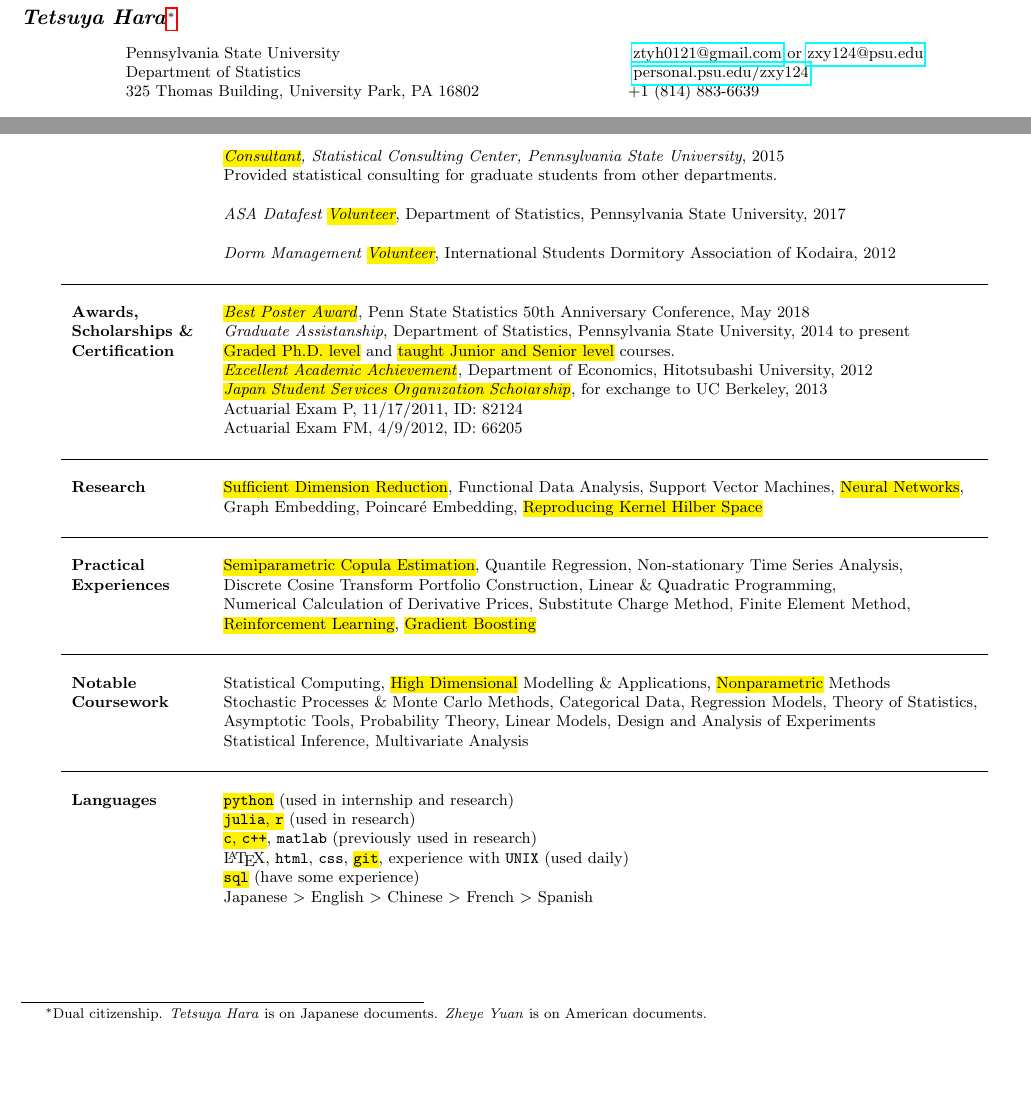
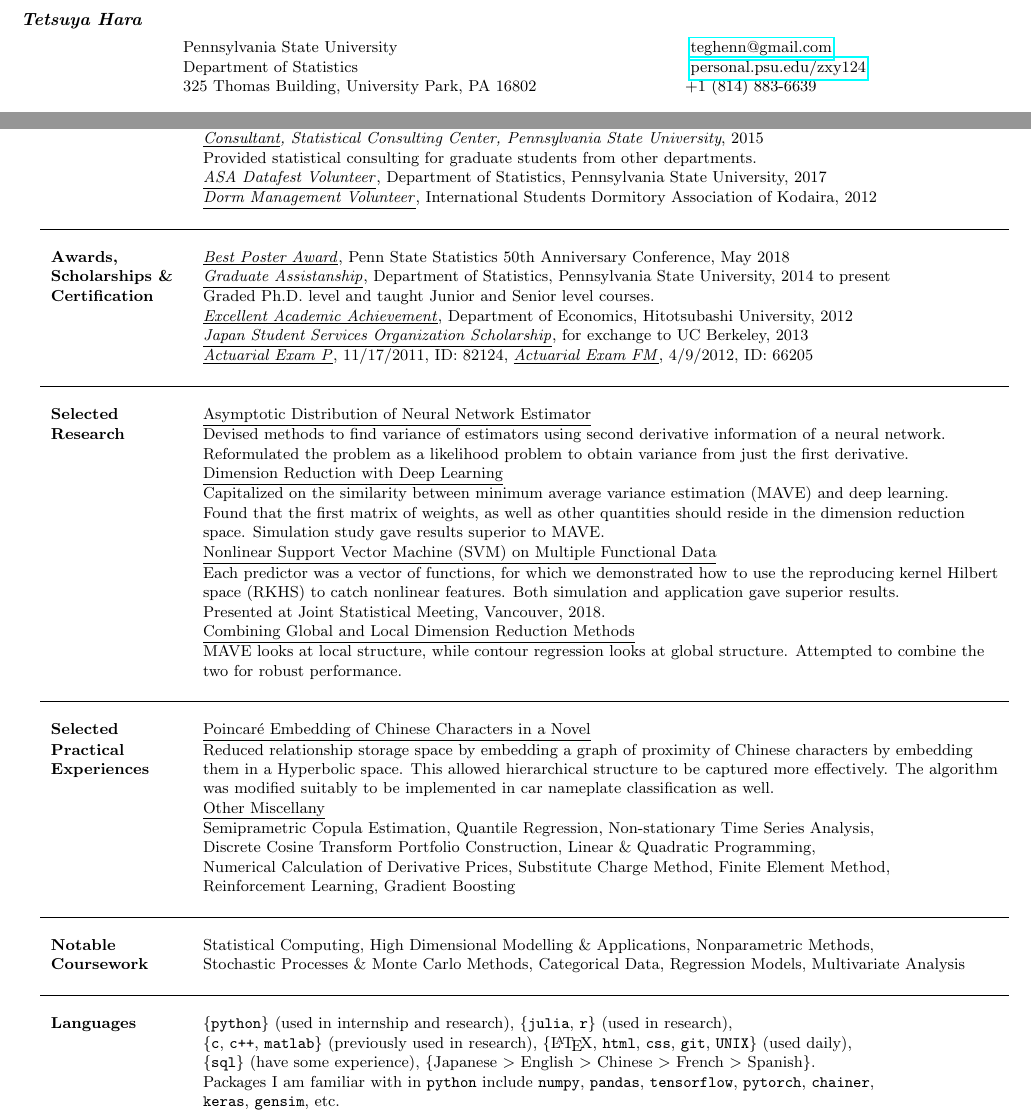
Before and after one commit to ztyh/cv, a LaTeX CV (cvjp.tex): two parts of the page, joined at a grey line, cut so that both start at the same text, the shorter picture padded with empty space. Compiled offline with pdfLaTeX.

Commit message:
updated Japanese resumes

```diff
--- a/cvjp.tex
+++ b/cvjp.tex
@@ -19,15 +19,15 @@
 \renewcommand{\thefootnote}{\fnsymbol{footnote}}
 \pagenumbering{gobble}
 \begin{document}
-\noindent  \textit{\large\textbf{Tetsuya Hara}}\footnote[1]{\noindent Dual citizenship. \textit{Tetsuya Hara} is on Japanese documents. \textit{Zheye Yuan} is on American documents.}
+\noindent  \textit{\textbf{Tetsuya Hara}}%\footnote[1]{\noindent Dual citizenship. \textit{Tetsuya Hara} is on Japanese documents. \textit{Zheye Yuan} is on American documents.}
 %\vspace{3ex}
-%\hline
+%ine
 \small
 \begin{center}
  \begin{tabular}{l l}
-  Pennsylvania State University                  & \hspace{1in} \href{mailto:ztyh0121@gmail.com}{ztyh0121@gmail.com} or \href{mailto:zxy124@psu.edu}{zxy124@psu.edu} \\
-  Department of Statistics                       & \hspace{1in}   \href{http://personal.psu.edu/zxy124/}{personal.psu.edu/zxy124}                                    \\
-  325 Thomas Building, University Park, PA 16802 & \hspace{1in}+1 (814) 883-6639                                                                                     \\
+  Pennsylvania State University                  & \hspace{1in} \href{mailto:teghenn@gmail.com}{teghenn@gmail.com}                \\
+  Department of Statistics                       & \hspace{1in}   \href{http://personal.psu.edu/zxy124/}{personal.psu.edu/zxy124} \\
+  325 Thomas Building, University Park, PA 16802 & \hspace{1in}+1 (814) 883-6639                                                  \\
  \end{tabular}
 \end{center}
 %\vspace{-3em}
@@ -55,6 +37,0 @@
-                           & \textit{\hl{Consultant}, Statistical Consulting Center, Pennsylvania State University}, 2015                  \\
-                           & Provided statistical consulting for graduate students from other departments.                                 \\
-                           &                                                                                                               \\
-                           & \textit{ASA Datafest \hl{Volunteer}}, Department of Statistics, Pennsylvania State University, 2017           \\
-                           &                                                                                                               \\
-                           & \textit{Dorm Management \hl{Volunteer}}, International Students Dormitory Association of Kodaira, 2012        \\
@@ -61,42 +49,56 @@
+                           & Analyzed interface \& data storage optimization for portable device used by insurance sales person.                                              \\
+                           & \textit{\underline{{Consultant}}, Statistical Consulting Center, Pennsylvania State University}, 2015                                            \\
+                           & Provided statistical consulting for graduate students from other departments.                                                                    \\
+                           & \underline{\textit{ASA Datafest {Volunteer}}}, Department of Statistics, Pennsylvania State University, 2017                                     \\
+                           & \underline{\textit{Dorm Management {Volunteer}}}, International Students Dormitory Association of Kodaira, 2012                                  \\
                            &
   \\\hline
-                           &                                                                                                               \\
-  \textbf{Awards, }        & \hl{\textit{Best Poster Award}}, Penn State Statistics 50th Anniversary Conference, May 2018                  \\
-  \textbf{Scholarships \&}
-                           &
-  \textit{Graduate Assistanship}, Department of Statistics, Pennsylvania State University, 2014 to present                                 \\
-  \textbf{Certification}   & \hl{Graded Ph.D. level} and \hl{taught Junior and Senior level} courses.                                      \\
+                           &                                                                                                                                                  \\
+  \textbf{Awards, }        & \underline{{\textit{Best Poster Award}}}, Penn State Statistics 50th Anniversary Conference, May 2018                                            \\
+  \textbf{Scholarships \&} & \underline{\textit{Graduate Assistanship}}, Department of Statistics, Pennsylvania State University, 2014 to present                             \\
+  \textbf{Certification}   & {Graded Ph.D. level} and {taught Junior and Senior level} courses.                                                                               \\
+                           & \underline{{\textit{Excellent Academic Achievement}}}, Department of Economics, Hitotsubashi University, 2012                                    \\
 
-                           & \hl{\textit{Excellent Academic Achievement}}, Department of Economics, Hitotsubashi University, 2012          \\
-
-                           & \hl{\textit{Japan Student Services Organization Scholarship}}, for exchange to UC Berkeley, 2013              \\
-                           & Actuarial Exam P, 11/17/2011, ID: 82124                                                                       \\
-                           & Actuarial Exam FM, 4/9/2012, ID: 66205                                                                        \\
-                           &                                                                                                               \\ \hline
-                           &                                                                                                               \\
-  \textbf{Research}        & \hl{Sufficient Dimension Reduction}, Functional Data Analysis, Support Vector Machines, \hl{Neural Networks}, \\
-                           & Graph Embedding, Poincar\'e Embedding, \hl{Reproducing Kernel Hilber Space}                                   \\
-                           &                                                                                                               \\ \hline
-                           &                                                                                                               \\
-  \textbf{Practical}       & \hl{Semiparametric Copula Estimation}, Quantile Regression, Non-stationary Time Series Analysis,   \\
-  \textbf{Experiences}     & Discrete Cosine Transform Portfolio Construction, Linear \& Quadratic Programming,                            \\
-                           & Numerical Calculation of Derivative Prices, Substitute Charge Method, Finite Element Method,                  \\
-                           & \hl{Reinforcement Learning}, \hl{Gradient Boosting}                                                           \\
-                           &                                                                                                               \\ \hline
-                           &                                                                                                               \\
+                           & \underline{{\textit{Japan Student Services Organization Scholarship}}}, for exchange to UC Berkeley, 2013                                        \\
+                           & \underline{\textit{Actuarial Exam P}}, 11/17/2011, ID: 82124, \underline{\textit{Actuarial Exam FM}}, 4/9/2012, ID: 66205                        \\
+                           &                                                                                                                                                  \\ \hline
+                           &                                                                                                                                                  \\
+  \textbf{Selected}        & \underline{Asymptotic Distribution of Neural Network Estimator}                                                                                  \\
+  \textbf{Research}        & Devised methods to find variance of estimators using second derivative information of a neural network.                                          \\
+                           & Reformulated the problem as a likelihood problem to obtain variance from just the first derivative.                                              \\
+                           & \underline{Dimension Reduction with Deep Learning}                                                                                               \\
+                           & Capitalized on the similarity between minimum average variance estimation (MAVE) and deep learning.                                              \\
+                           & Found that the first matrix of weights, as well as other quantities should reside in the dimension reduction                                     \\
+                           & space. Simulation study gave results superior to MAVE.                                                                                           \\
+                           & \underline{Nonlinear Support Vector Machine (SVM) on Multiple Functional Data}                                                                   \\
+                           & Each predictor was a vector of functions, for which we demonstrated how to use the reproducing kernel Hilbert                                    \\
+                           & space (RKHS) to catch nonlinear features. Both simulation and application gave superior results.                                                 \\
+                           & Presented at Joint Statistical Meeting, Vancouver, 2018.                                                                                         \\
+                           & \underline{Combining Global and Local Dimension Reduction Methods}                                                                               \\
+                           & MAVE looks at local structure, while contour regression looks at global structure. Attempted to combine the                                      \\
+                           & two for robust performance.                                                                                                                      \\
+                           &                                                                                                                                                  \\ \hline
+                           &                                                                                                                                                  \\
+  \textbf{Selected}        & \underline{Poincar\'e Embedding of Chinese Characters in a Novel}                                                                                \\
+  \textbf{Practical}       & Reduced relationship storage space by embedding a graph of proximity of Chinese characters by embedding                                          \\
+  \textbf{Experiences}     & them in a Hyperbolic space. This allowed hierarchical structure to be captured more effectively. The algorithm                                   \\
+                           & was modified suitably to be implemented in car nameplate classification as well.                                                                 \\
+                           & \underline{Other Miscellany}                                                                                                                     \\
+                           & Semiprametric Copula Estimation, Quantile Regression, Non-stationary Time Series Analysis,                                                       \\
+                           & Discrete Cosine Transform Portfolio Construction, Linear \& Quadratic Programming,                                                               \\
+                           & Numerical Calculation of Derivative Prices, Substitute Charge Method, Finite Element Method,                                                     \\
+                           & {Reinforcement Learning}, {Gradient Boosting}                                                                                                    \\
+                           &                                                                                                                                                  \\ \hline
+                           &                                                                                                                                                  \\
   % \\
-  \textbf{Notable}         & Statistical Computing, \hl{High Dimensional} Modelling \& Applications, \hl{Nonparametric} Methods            \\
-  \textbf{Coursework}      & Stochastic Processes \& Monte Carlo Methods, Categorical Data, Regression Models, Theory of Statistics,       \\
-                           & Asymptotic Tools, Probability Theory, Linear Models, Design and Analysis of Experiments                       \\
-                           & Statistical Inference, Multivariate Analysis                                                                  \\
-                           &                                                                                                               \\ \hline
-                           &                                                                                                               \\
-  \textbf{Languages}       & \hl{\texttt{python}} (used in internship and research)                                                        \\
-                           & \hl{\texttt{julia}, \texttt{r}} (used in research)                                                            \\
-                           & \hl{\texttt{c}, \texttt{c++}}, \texttt{matlab} (previously used in research)                                  \\
-                           & \LaTeX, \texttt{html}, \texttt{css}, \hl{\texttt{git}}, experience with \texttt{UNIX} (used daily)            \\
-                           & \hl{\texttt{sql}} (have some experience)                                                                      \\
-                           & Japanese $>$ English $>$ Chinese $>$ French $>$ Spanish                                                       \\
+  \textbf{Notable}         & Statistical Computing, {High Dimensional} Modelling \& Applications, {Nonparametric} Methods,                                                    \\
+  \textbf{Coursework}      & Stochastic Processes \& Monte Carlo Methods, Categorical Data, Regression Models, Multivariate Analysis                                          \\
+                           &                                                                                                                                                  \\ \hline
+                           &                                                                                                                                                  \\
+  \textbf{Languages}       & \{{\texttt{python}}\} (used in internship and research), \{{\texttt{julia}, \texttt{r}}\} (used in research),                                    \\ &\{{\texttt{c}, \texttt{c++}}, \texttt{matlab}\} (previously used in research), \{\LaTeX, \texttt{html}, \texttt{css}, {\texttt{git}}, \texttt{UNIX}\} (used daily),                  \\
+                           & \{{\texttt{sql}}\} (have some experience), \{Japanese $>$ English $>$ Chinese $>$ French $>$ Spanish\}.                                          \\
+                           & Packages I am familiar with in \texttt{python} include \texttt{numpy}, \texttt{pandas}, \texttt{tensorflow}, \texttt{pytorch}, \texttt{chainer}, \\
+                           & \texttt{keras}, \texttt{gensim}, etc.
  \end{tabular}
 \end{center}
 \end{document}
```
Also changed, not shown: cv.tex (+1 -0 lines), jpcv.tex (+3 -3 lines), cv.pdf, cvjp.pdf, jpcv.pdf, cvjp.tex (30 more changed lines), 10 other files.
